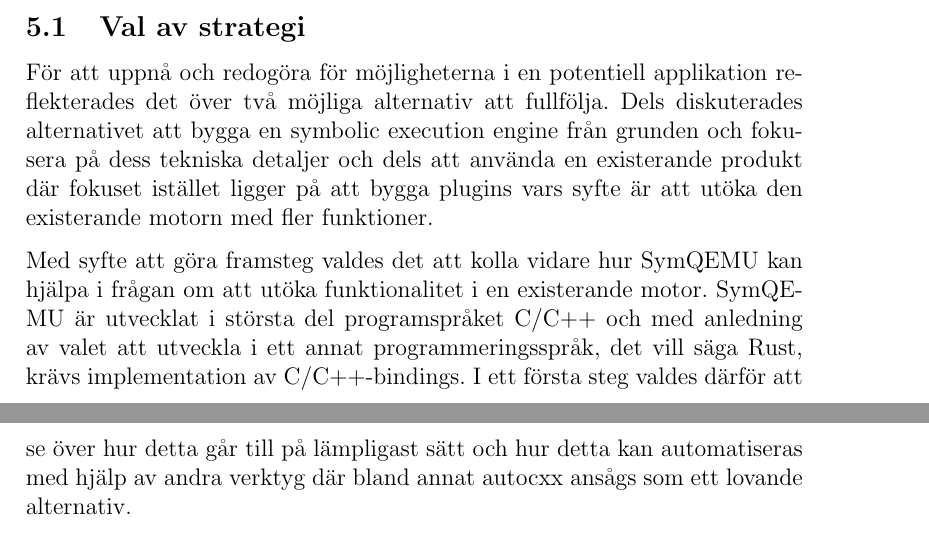
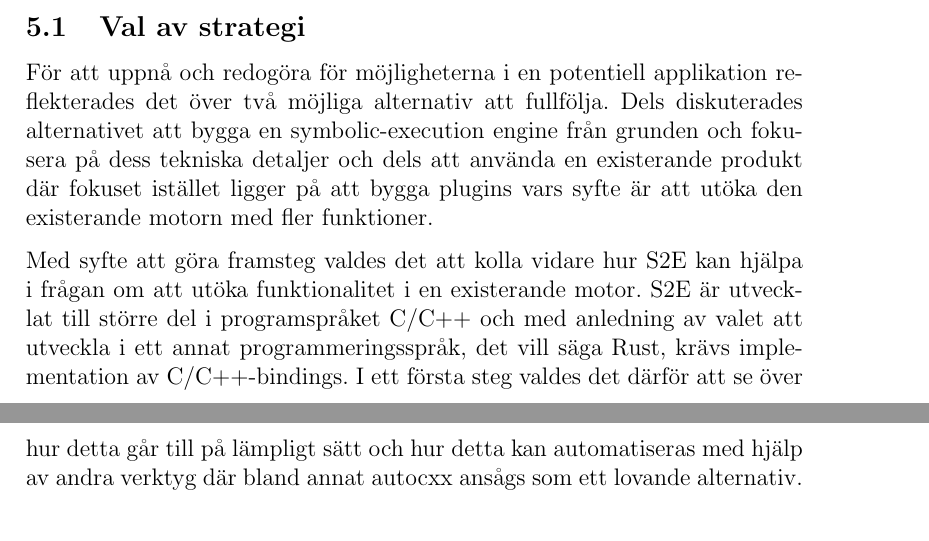
Before and after one commit to lokegustafsson/amba, a LaTeX document (doc/project-plan/main.tex, which reads doc/project-plan/5_metod.tex): two parts of pages 6 and 7 of 10, joined at a grey line, cut so that both start at the same text. Compiled offline with pdfLaTeX.

Commit message:
SymQEMU -> S2E samt rättade till lite kongruensfel

```diff
--- a/doc/project-plan/5_metod.tex
+++ b/doc/project-plan/5_metod.tex
@@ -1,17 +1,17 @@
 \subsection{Val av strategi}
 För att uppnå och redogöra för möjligheterna i en
 potentiell applikation reflekterades det över två möjliga alternativ att
-fullfölja. Dels diskuterades alternativet att bygga en symbolic execution engine
+fullfölja. Dels diskuterades alternativet att bygga en symbolic-execution engine
 från grunden och fokusera på dess tekniska detaljer och dels att använda en
 existerande produkt där fokuset istället ligger på att bygga plugins vars syfte
 är att utöka den existerande motorn med fler funktioner.
 
-Med syfte att göra framsteg valdes det att kolla vidare hur SymQEMU kan hjälpa i
-frågan om att utöka funktionalitet i en existerande motor. SymQEMU är utvecklat
-i största del programspråket C/C++ och med anledning av valet att utveckla i ett
+Med syfte att göra framsteg valdes det att kolla vidare hur S2E kan hjälpa i
+frågan om att utöka funktionalitet i en existerande motor. S2E är utvecklat
+till större del i programspråket C/C++ och med anledning av valet att utveckla i ett
 annat programmeringsspråk, det vill säga Rust, krävs implementation av
-C/C++-bindings. I ett första steg valdes därför att  se över hur detta går till
-på lämpligast sätt och hur detta kan automatiseras med hjälp av andra verktyg
+C/C++-bindings. I ett första steg valdes det därför att se över hur detta går till
+på lämpligt sätt och hur detta kan automatiseras med hjälp av andra verktyg
 där bland annat autocxx ansågs som ett lovande alternativ.
 
 \subsection{Tillvägagångssätt}
```
Also changed, not shown: doc/project-plan/5_metod.tex (1 more changed lines).
